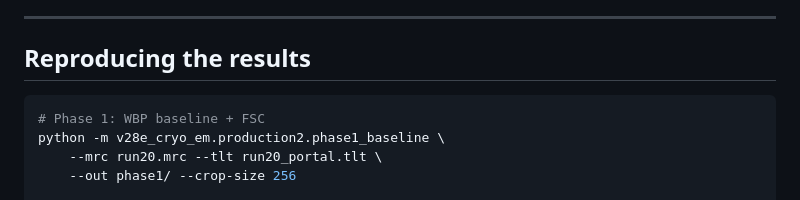
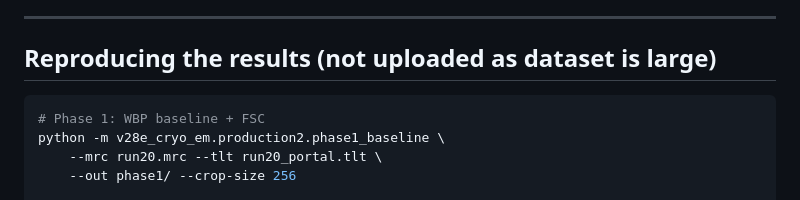
Before and after one commit to frasertajima/MPDOK, a Markdown page: cryo_em/README.md, the part around the change. Drawn GitHub-style.

Commit message:
Update README to specify dataset not uploaded
Clarified the README section on reproducing results by noting that the dataset is large and not uploaded.

````diff
--- a/cryo_em/README.md
+++ b/cryo_em/README.md
@@ -335,7 +335,7 @@ once, cached to disk, and reused across all runs.
 
 ---
 
-## Reproducing the results
+## Reproducing the results (not uploaded as dataset is large)
 
 ```bash
 # Phase 1: WBP baseline + FSC
````
